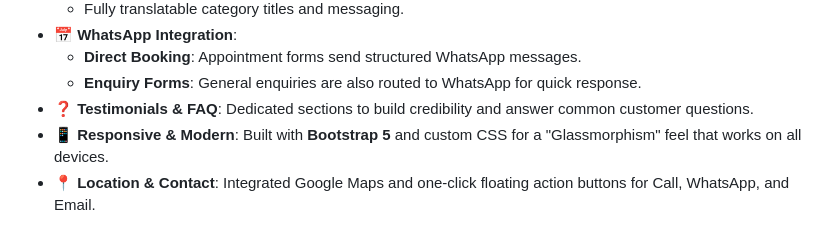
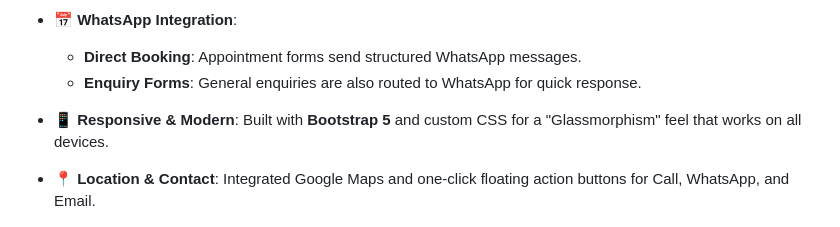
Before and after one commit to Techspot-Infotech/Shweta_Medical_Mart, a Markdown page: README.md, the part around the change. Rendered like a GitHub page.

```diff
--- a/README.md
+++ b/README.md
@@ -27,7 +27,7 @@ The website provides a seamless user experience for browsing services, viewing p
 *   **📅 WhatsApp Integration**:
     *   **Direct Booking**: Appointment forms send structured WhatsApp messages.
     *   **Enquiry Forms**: General enquiries are also routed to WhatsApp for quick response.
-*   **❓ Testimonials & FAQ**: Dedicated sections to build credibility and answer common customer questions.
+
 *   **📱 Responsive & Modern**: Built with **Bootstrap 5** and custom CSS for a "Glassmorphism" feel that works on all devices.
 *   **📍 Location & Contact**: Integrated Google Maps and one-click floating action buttons for Call, WhatsApp, and Email.
 
```
